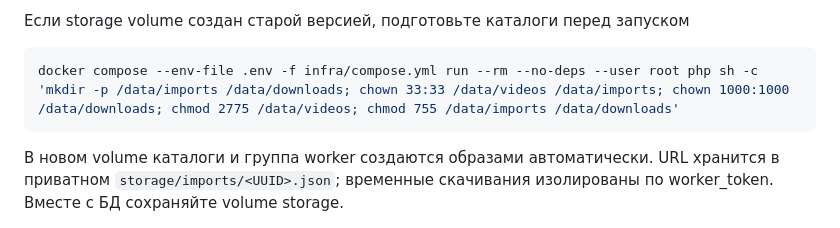
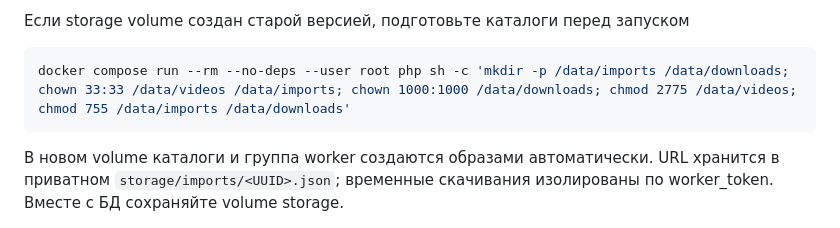
Before and after one commit to NightWolfXCore/deepLecture, a Markdown page: backend/README.md, the part around one of its changes. Rendered like a GitHub page.

````diff
--- a/backend/README.md
+++ b/backend/README.md
@@ -15,7 +15,7 @@ LLM-настройки нужны и search, и worker: при смене мод
 Если storage volume создан старой версией, подготовьте каталоги перед запуском
 
 ```sh
-docker compose --env-file .env -f infra/compose.yml run --rm --no-deps --user root php sh -c 'mkdir -p /data/imports /data/downloads; chown 33:33 /data/videos /data/imports; chown 1000:1000 /data/downloads; chmod 2775 /data/videos; chmod 755 /data/imports /data/downloads'
+docker compose run --rm --no-deps --user root php sh -c 'mkdir -p /data/imports /data/downloads; chown 33:33 /data/videos /data/imports; chown 1000:1000 /data/downloads; chmod 2775 /data/videos; chmod 755 /data/imports /data/downloads'
 ```
 
 В новом volume каталоги и группа worker создаются образами автоматически.
````
Also changed, not shown: other parts of backend/README.md (+1 -1 lines), backend/STATUS.md (+1 -1 lines).
